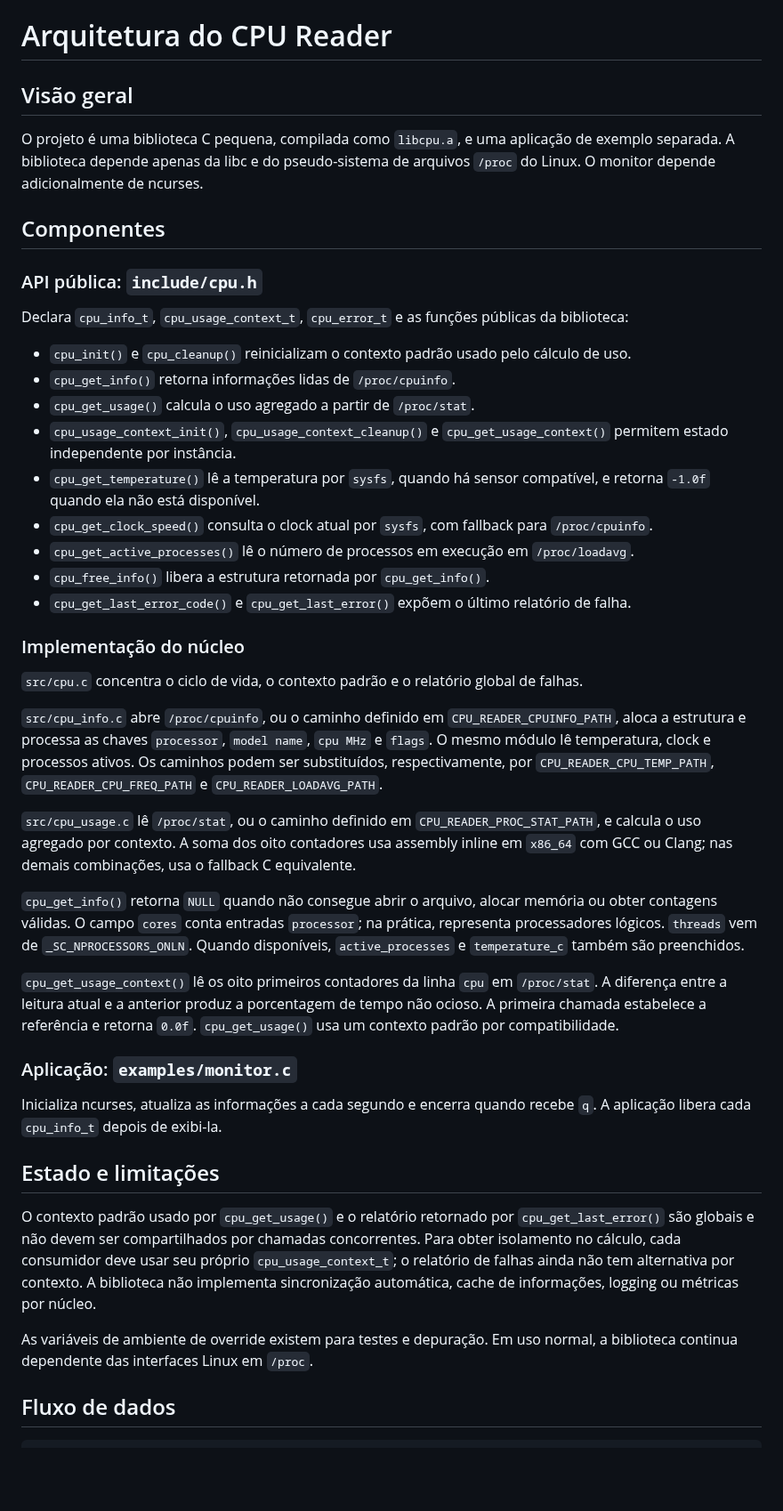
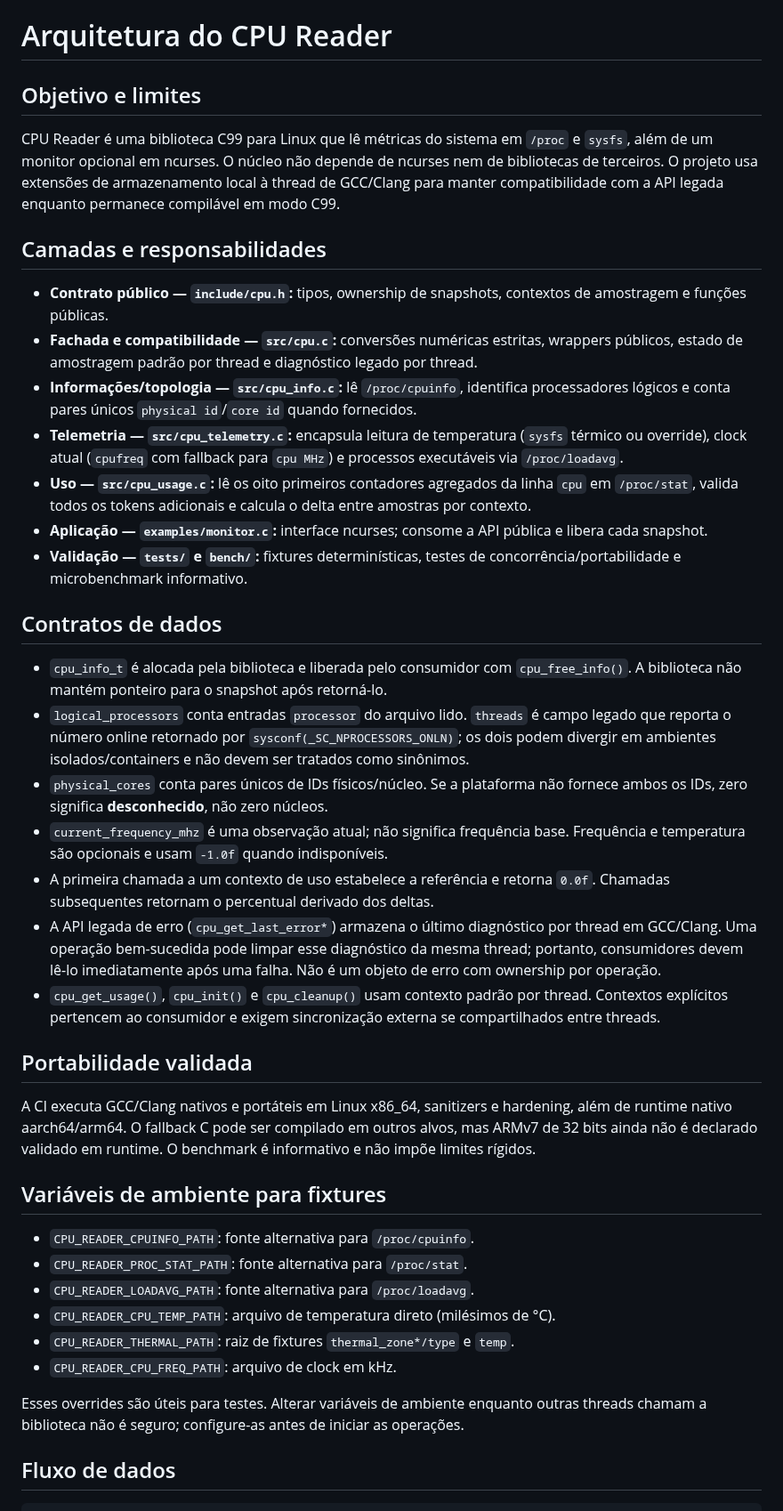
Before and after one commit to mnl-nox/cpu-reader, a Markdown page: doc/arquitetura.md, the part around one of its changes. Shown at 89% size. GitHub-like rendering; blank space fills up the shorter version.

Commit message:
docs: rewrite architecture guide to match implementation

```diff
--- a/doc/arquitetura.md
+++ b/doc/arquitetura.md
@@ -1,46 +1,76 @@
 # Arquitetura do CPU Reader
 
-## Visão geral
+## Objetivo e limites
 
-O projeto é uma biblioteca C pequena, compilada como `libcpu.a`, e uma aplicação de exemplo separada. A biblioteca depende apenas da libc e do pseudo-sistema de arquivos `/proc` do Linux. O monitor depende adicionalmente de ncurses.
+CPU Reader é uma biblioteca C99 para Linux que lê métricas do sistema em
+`/proc` e `sysfs`, além de um monitor opcional em ncurses. O núcleo não depende
+de ncurses nem de bibliotecas de terceiros. O projeto usa extensões de
+armazenamento local à thread de GCC/Clang para manter compatibilidade com a API
+legada enquanto permanece compilável em modo C99.
 
-## Componentes
+## Camadas e responsabilidades
 
-### API pública: `include/cpu.h`
+- **Contrato público — `include/cpu.h`:** tipos, ownership de snapshots,
+  contextos de amostragem e funções públicas.
+- **Fachada e compatibilidade — `src/cpu.c`:** conversões numéricas estritas,
+  wrappers públicos, estado de amostragem padrão por thread e diagnóstico
+  legado por thread.
+- **Informações/topologia — `src/cpu_info.c`:** lê `/proc/cpuinfo`, identifica
+  processadores lógicos e conta pares únicos `physical id`/`core id` quando
+  fornecidos.
+- **Telemetria — `src/cpu_telemetry.c`:** encapsula leitura de temperatura
+  (`sysfs` térmico ou override), clock atual (`cpufreq` com fallback para
+  `cpu MHz`) e processos executáveis via `/proc/loadavg`.
+- **Uso — `src/cpu_usage.c`:** lê os oito primeiros contadores agregados da
+  linha `cpu` em `/proc/stat`, valida todos os tokens adicionais e calcula o
+  delta entre amostras por contexto.
+- **Aplicação — `examples/monitor.c`:** interface ncurses; consome a API pública
+  e libera cada snapshot.
+- **Validação — `tests/` e `bench/`:** fixtures determinísticas, testes de
+  concorrência/portabilidade e microbenchmark informativo.
 
-Declara `cpu_info_t`, `cpu_usage_context_t`, `cpu_error_t` e as funções públicas da biblioteca:
+## Contratos de dados
 
-- `cpu_init()` e `cpu_cleanup()` reinicializam o contexto padrão usado pelo cálculo de uso.
-- `cpu_get_info()` retorna informações lidas de `/proc/cpuinfo`.
-- `cpu_get_usage()` calcula o uso agregado a partir de `/proc/stat`.
-- `cpu_usage_context_init()`, `cpu_usage_context_cleanup()` e `cpu_get_usage_context()` permitem estado independente por instância.
-- `cpu_get_temperature()` lê a temperatura por `sysfs`, quando há sensor compatível, e retorna `-1.0f` quando ela não está disponível.
-- `cpu_get_clock_speed()` consulta o clock atual por `sysfs`, com fallback para `/proc/cpuinfo`.
-- `cpu_get_active_processes()` lê o número de processos em execução em `/proc/loadavg`.
-- `cpu_free_info()` libera a estrutura retornada por `cpu_get_info()`.
-- `cpu_get_last_error_code()` e `cpu_get_last_error()` expõem o último relatório de falha.
+- `cpu_info_t` é alocada pela biblioteca e liberada pelo consumidor com
+  `cpu_free_info()`. A biblioteca não mantém ponteiro para o snapshot após
+  retorná-lo.
+- `logical_processors` conta entradas `processor` do arquivo lido.
+  `threads` é campo legado que reporta o número online retornado por
+  `sysconf(_SC_NPROCESSORS_ONLN)`; os dois podem divergir em ambientes
+  isolados/containers e não devem ser tratados como sinônimos.
+- `physical_cores` conta pares únicos de IDs físicos/núcleo. Se a plataforma
+  não fornece ambos os IDs, zero significa **desconhecido**, não zero núcleos.
+- `current_frequency_mhz` é uma observação atual; não significa frequência base.
+  Frequência e temperatura são opcionais e usam `-1.0f` quando indisponíveis.
+- A primeira chamada a um contexto de uso estabelece a referência e retorna
+  `0.0f`. Chamadas subsequentes retornam o percentual derivado dos deltas.
+- A API legada de erro (`cpu_get_last_error*`) armazena o último diagnóstico
+  por thread em GCC/Clang. Uma operação bem-sucedida pode limpar esse
+  diagnóstico da mesma thread; portanto, consumidores devem lê-lo imediatamente
+  após uma falha. Não é um objeto de erro com ownership por operação.
+- `cpu_get_usage()`, `cpu_init()` e `cpu_cleanup()` usam contexto padrão
+  por thread. Contextos explícitos pertencem ao consumidor e exigem
+  sincronização externa se compartilhados entre threads.
 
-### Implementação do núcleo
+## Portabilidade validada
 
-`src/cpu.c` concentra o ciclo de vida, o contexto padrão e o relatório global de falhas.
+A CI executa GCC/Clang nativos e portáteis em Linux x86_64, sanitizers e
+hardening, além de runtime nativo aarch64/arm64. O fallback C pode ser
+compilado em outros alvos, mas ARMv7 de 32 bits ainda não é declarado validado
+em runtime. O benchmark é informativo e não impõe limites rígidos.
 
-`src/cpu_info.c` abre `/proc/cpuinfo`, ou o caminho definido em `CPU_READER_CPUINFO_PATH`, aloca a estrutura e processa as chaves `processor`, `model name`, `cpu MHz` e `flags`. O mesmo módulo lê temperatura, clock e processos ativos. Os caminhos podem ser substituídos, respectivamente, por `CPU_READER_CPU_TEMP_PATH`, `CPU_READER_CPU_FREQ_PATH` e `CPU_READER_LOADAVG_PATH`.
+## Variáveis de ambiente para fixtures
 
-`src/cpu_usage.c` lê `/proc/stat`, ou o caminho definido em `CPU_READER_PROC_STAT_PATH`, e calcula o uso agregado por contexto. A soma dos oito contadores usa assembly inline em `x86_64` com GCC ou Clang; nas demais combinações, usa o fallback C equivalente.
+- `CPU_READER_CPUINFO_PATH`: fonte alternativa para `/proc/cpuinfo`.
+- `CPU_READER_PROC_STAT_PATH`: fonte alternativa para `/proc/stat`.
+- `CPU_READER_LOADAVG_PATH`: fonte alternativa para `/proc/loadavg`.
+- `CPU_READER_CPU_TEMP_PATH`: arquivo de temperatura direto (milésimos de °C).
+- `CPU_READER_THERMAL_PATH`: raiz de fixtures `thermal_zone*/type` e `temp`.
+- `CPU_READER_CPU_FREQ_PATH`: arquivo de clock em kHz.
 
-`cpu_get_info()` retorna `NULL` quando não consegue abrir o arquivo, alocar memória ou obter contagens válidas. O campo `cores` conta entradas `processor`; na prática, representa processadores lógicos. `threads` vem de `_SC_NPROCESSORS_ONLN`. Quando disponíveis, `active_processes` e `temperature_c` também são preenchidos.
-
-`cpu_get_usage_context()` lê os oito primeiros contadores da linha `cpu` em `/proc/stat`. A diferença entre a leitura atual e a anterior produz a porcentagem de tempo não ocioso. A primeira chamada estabelece a referência e retorna `0.0f`. `cpu_get_usage()` usa um contexto padrão por compatibilidade.
-
-### Aplicação: `examples/monitor.c`
-
-Inicializa ncurses, atualiza as informações a cada segundo e encerra quando recebe `q`. A aplicação libera cada `cpu_info_t` depois de exibi-la.
-
-## Estado e limitações
-
-O contexto padrão usado por `cpu_get_usage()` e o relatório retornado por `cpu_get_last_error()` são globais e não devem ser compartilhados por chamadas concorrentes. Para obter isolamento no cálculo, cada consumidor deve usar seu próprio `cpu_usage_context_t`; o relatório de falhas ainda não tem alternativa por contexto. A biblioteca não implementa sincronização automática, cache de informações, logging ou métricas por núcleo.
-
-As variáveis de ambiente de override existem para testes e depuração. Em uso normal, a biblioteca continua dependente das interfaces Linux em `/proc`.
+Esses overrides são úteis para testes. Alterar variáveis de ambiente enquanto
+outras threads chamam a biblioteca não é seguro; configure-as antes de iniciar
+as operações.
 
 ## Fluxo de dados
 
```
Also changed, not shown: other parts of doc/arquitetura.md (+27 -8 lines).
